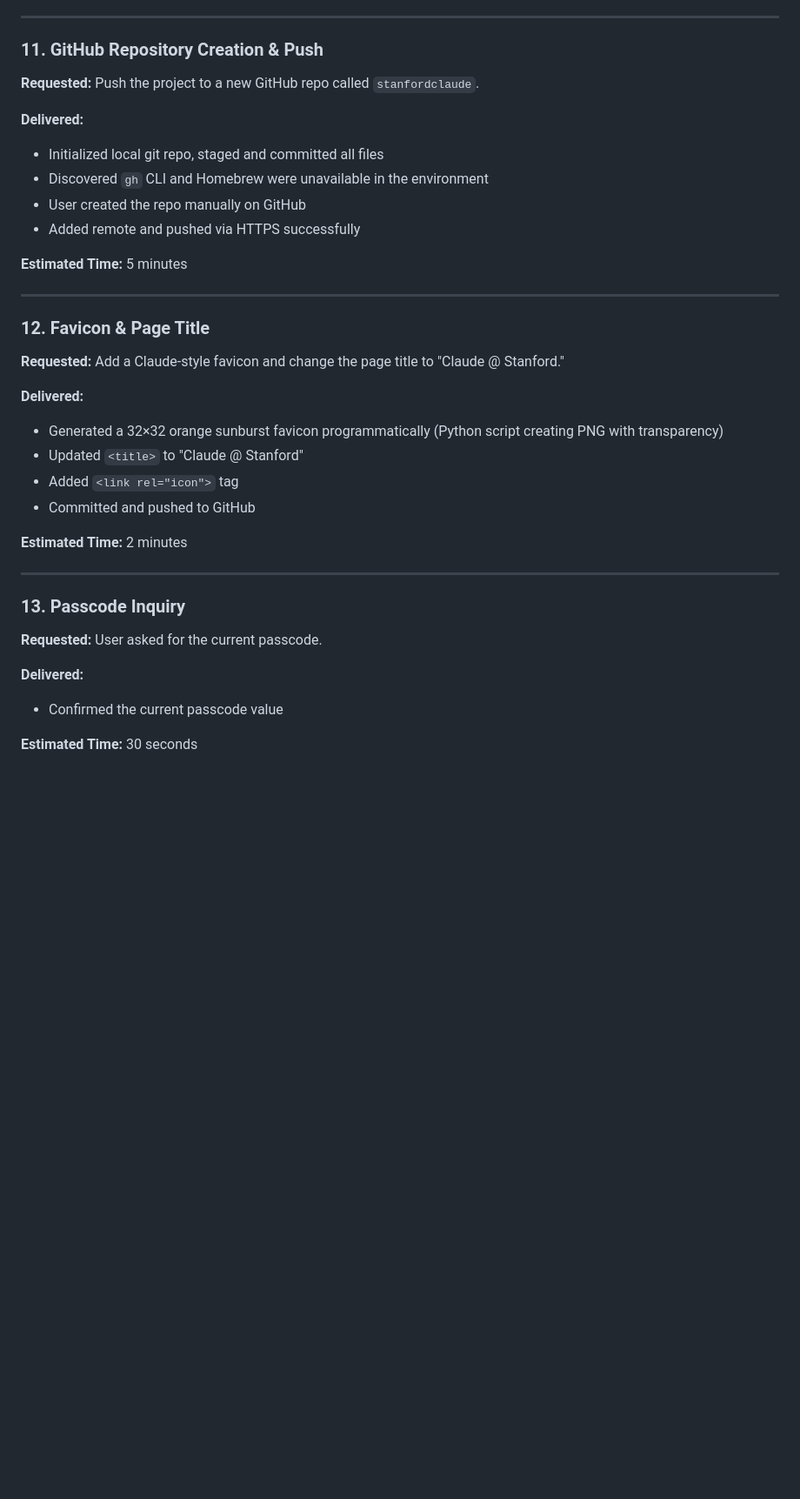
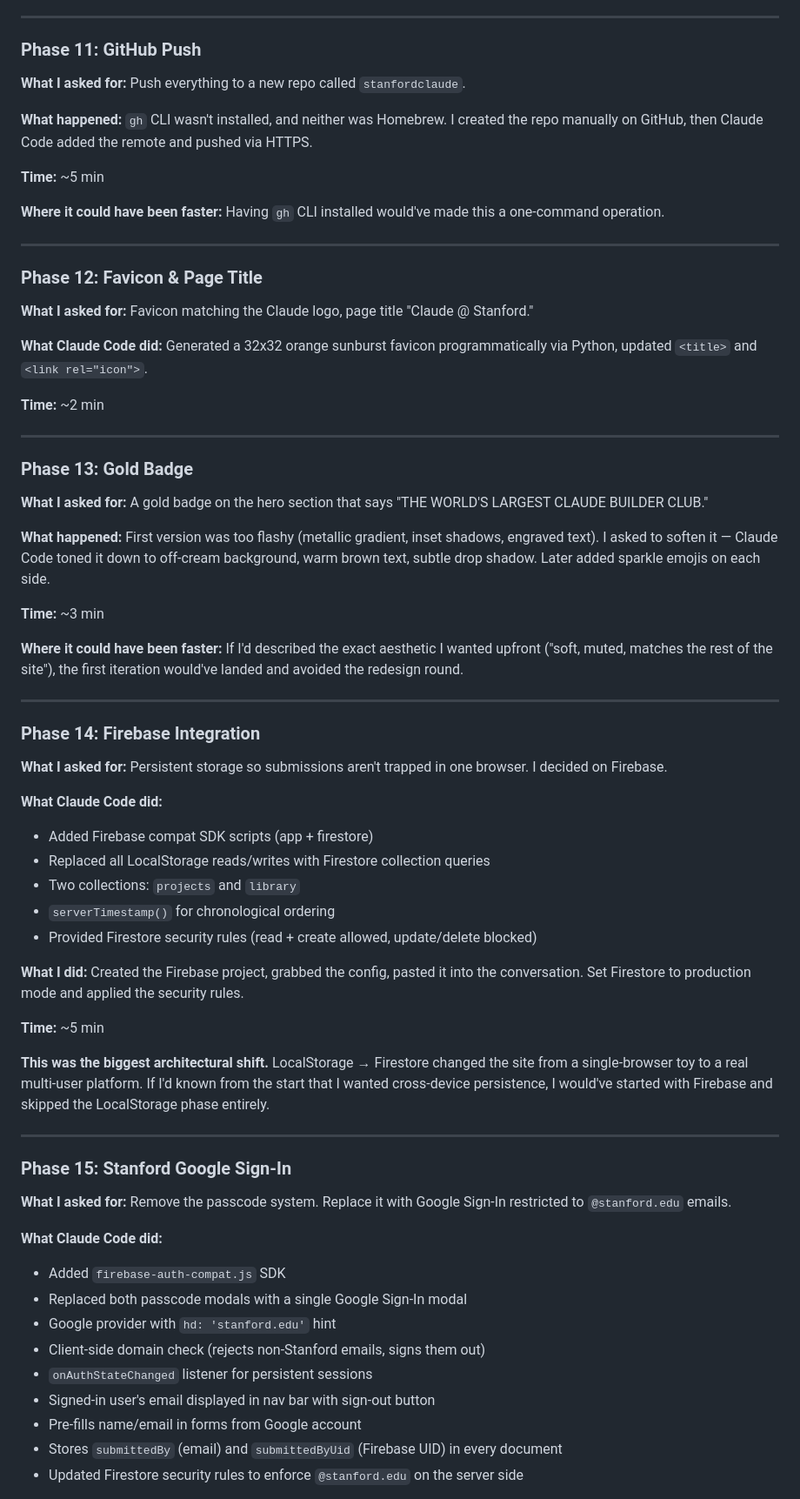
Before and after one commit to heyarinze/stanfordclaude, a Markdown page: BUILD_REPORT.md, the part around one of its changes. Shown at 87% size. GitHub-like rendering; blank space fills up the shorter version.

```diff
--- a/BUILD_REPORT.md
+++ b/BUILD_REPORT.md
@@ -144,36 +125,66 @@ The final deliverable is a fully functional web application featuring:
 
 ---
 
-### 11. GitHub Repository Creation & Push
-**Requested:** Push the project to a new GitHub repo called `stanfordclaude`.
+### Phase 11: GitHub Push
+**What I asked for:** Push everything to a new repo called `stanfordclaude`.
 
-**Delivered:**
-- Initialized local git repo, staged and committed all files
-- Discovered `gh` CLI and Homebrew were unavailable in the environment
-- User created the repo manually on GitHub
-- Added remote and pushed via HTTPS successfully
+**What happened:** `gh` CLI wasn't installed, and neither was Homebrew. I created the repo manually on GitHub, then Claude Code added the remote and pushed via HTTPS.
 
-**Estimated Time:** 5 minutes
+**Time:** ~5 min
+
+**Where it could have been faster:** Having `gh` CLI installed would've made this a one-command operation.
 
 ---
 
-### 12. Favicon & Page Title
-**Requested:** Add a Claude-style favicon and change the page title to "Claude @ Stanford."
+### Phase 12: Favicon & Page Title
+**What I asked for:** Favicon matching the Claude logo, page title "Claude @ Stanford."
 
-**Delivered:**
-- Generated a 32×32 orange sunburst favicon programmatically (Python script creating PNG with transparency)
-- Updated `<title>` to "Claude @ Stanford"
-- Added `<link rel="icon">` tag
-- Committed and pushed to GitHub
+**What Claude Code did:** Generated a 32x32 orange sunburst favicon programmatically via Python, updated `<title>` and `<link rel="icon">`.
 
-**Estimated Time:** 2 minutes
+**Time:** ~2 min
 
 ---
 
-### 13. Passcode Inquiry
-**Requested:** User asked for the current passcode.
+### Phase 13: Gold Badge
+**What I asked for:** A gold badge on the hero section that says "THE WORLD'S LARGEST CLAUDE BUILDER CLUB."
 
-**Delivered:**
-- Confirmed the current passcode value
+**What happened:** First version was too flashy (metallic gradient, inset shadows, engraved text). I asked to soften it — Claude Code toned it down to off-cream background, warm brown text, subtle drop shadow. Later added sparkle emojis on each side.
 
-**Estimated Time:** 30 seconds
+**Time:** ~3 min
+
+**Where it could have been faster:** If I'd described the exact aesthetic I wanted upfront ("soft, muted, matches the rest of the site"), the first iteration would've landed and avoided the redesign round.
+
+---
+
+### Phase 14: Firebase Integration
+**What I asked for:** Persistent storage so submissions aren't trapped in one browser. I decided on Firebase.
+
+**What Claude Code did:**
+- Added Firebase compat SDK scripts (app + firestore)
+- Replaced all LocalStorage reads/writes with Firestore collection queries
+- Two collections: `projects` and `library`
+- `serverTimestamp()` for chronological ordering
+- Provided Firestore security rules (read + create allowed, update/delete blocked)
+
+**What I did:** Created the Firebase project, grabbed the config, pasted it into the conversation. Set Firestore to production mode and applied the security rules.
+
+**Time:** ~5 min
+
+**This was the biggest architectural shift.** LocalStorage → Firestore changed the site from a single-browser toy to a real multi-user platform. If I'd known from the start that I wanted cross-device persistence, I would've started with Firebase and skipped the LocalStorage phase entirely.
+
+---
+
+### Phase 15: Stanford Google Sign-In
+**What I asked for:** Remove the passcode system. Replace it with Google Sign-In restricted to `@stanford.edu` emails.
+
+**What Claude Code did:**
+- Added `firebase-auth-compat.js` SDK
+- Replaced both passcode modals with a single Google Sign-In modal
+- Google provider with `hd: 'stanford.edu'` hint
+- Client-side domain check (rejects non-Stanford emails, signs them out)
+- `onAuthStateChanged` listener for persistent sessions
+- Signed-in user's email displayed in nav bar with sign-out button
+- Pre-fills name/email in forms from Google account
+- Stores `submittedBy` (email) and `submittedByUid` (Firebase UID) in every document
+- Updated Firestore security rules to enforce `@stanford.edu` on the server side
+
```
Also changed, not shown: other parts of BUILD_REPORT.md (+152 -134 lines).
